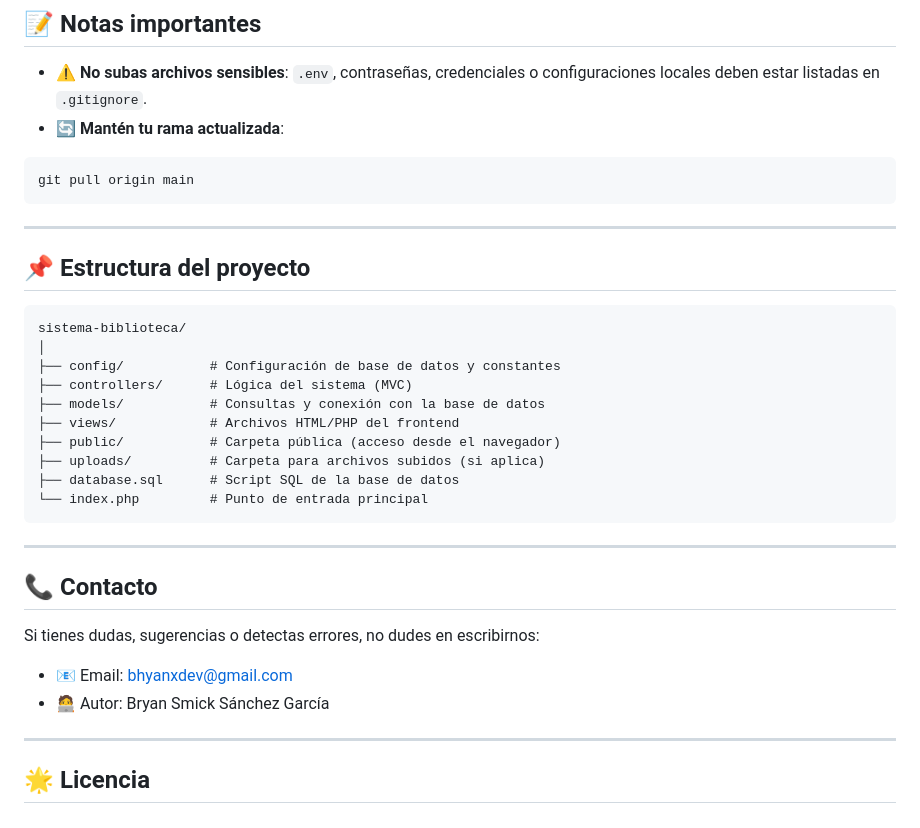
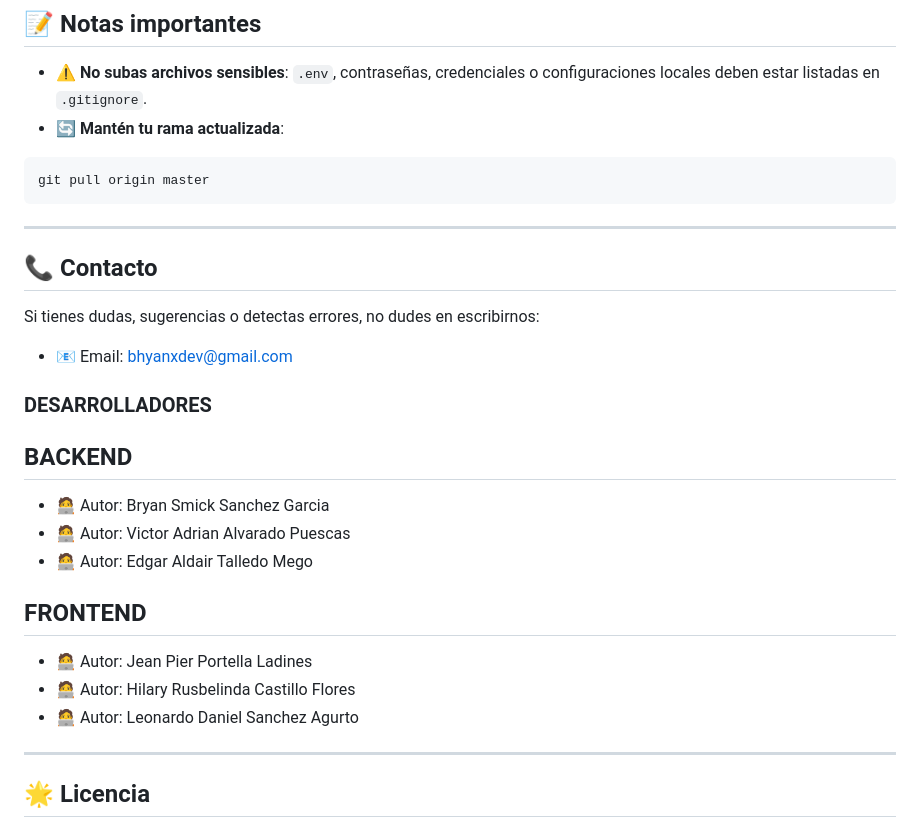
Before and after one commit to bhyanx/sistema-biblioteca, a Markdown page: README.md, the part around one of its changes. Rendered like a GitHub page.

````diff
--- a/README.md
+++ b/README.md
@@ -136,24 +105,7 @@ git push origin feature/tu-nueva-funcionalidad
 - 🔄 **Mantén tu rama actualizada**:
 
 ```bash
-git pull origin main
-```
-
----
-
-## 📌 Estructura del proyecto
-
-```
-sistema-biblioteca/
-│
-├── config/           # Configuración de base de datos y constantes
-├── controllers/      # Lógica del sistema (MVC)
-├── models/           # Consultas y conexión con la base de datos
-├── views/            # Archivos HTML/PHP del frontend
-├── public/           # Carpeta pública (acceso desde el navegador)
-├── uploads/          # Carpeta para archivos subidos (si aplica)
-├── database.sql      # Script SQL de la base de datos
-└── index.php         # Punto de entrada principal
+git pull origin master
 ```
 
 ---
@@ -163,7 +115,18 @@ sistema-biblioteca/
 Si tienes dudas, sugerencias o detectas errores, no dudes en escribirnos:
 
 - 📧 Email: bhyanxdev@gmail.com
-- 🧑‍💻 Autor: Bryan Smick Sánchez García
+
+### DESARROLLADORES
+
+## BACKEND
+- 🧑‍💻 Autor: Bryan Smick Sanchez Garcia
+- 🧑‍💻 Autor: Victor Adrian Alvarado Puescas
+- 🧑‍💻 Autor: Edgar Aldair Talledo Mego
+
+## FRONTEND
+- 🧑‍💻 Autor: Jean Pier Portella Ladines
+- 🧑‍💻 Autor: Hilary Rusbelinda Castillo Flores
+- 🧑‍💻 Autor: Leonardo Daniel Sanchez Agurto
 
 ---
 
````
Also changed, not shown: other parts of README.md (+7 -38 lines).
